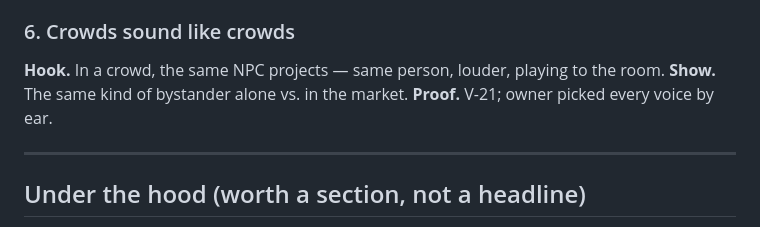
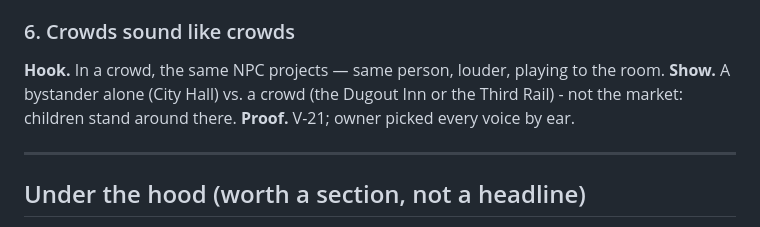
Before and after one commit to ReidenXerx/fo4-rapport, a Markdown page: docs/nexus-highlights.md, the part around the change. GitHub-like rendering.

Commit message:
Nexus highlights: the crowd shot is the Dugout Inn, not the market
Co-Authored-By: Claude Opus 5 <noreply@anthropic.com>
Claude-Session: https://claude.ai/code/session_01R5wAE5Gfnyn5yRe3SVNe6k

```diff
--- a/docs/nexus-highlights.md
+++ b/docs/nexus-highlights.md
@@ -54,7 +54,8 @@ match was re-recorded or thrown away. What you hear is what you read.
 
 ### 6. Crowds sound like crowds
 **Hook.** In a crowd, the same NPC projects — same person, louder, playing to the room.
-**Show.** The same kind of bystander alone vs. in the market.
+**Show.** A bystander alone (City Hall) vs. a crowd (the Dugout Inn or the Third Rail) - not the
+market: children stand around there.
 **Proof.** V-21; owner picked every voice by ear.
 
 ---
```
